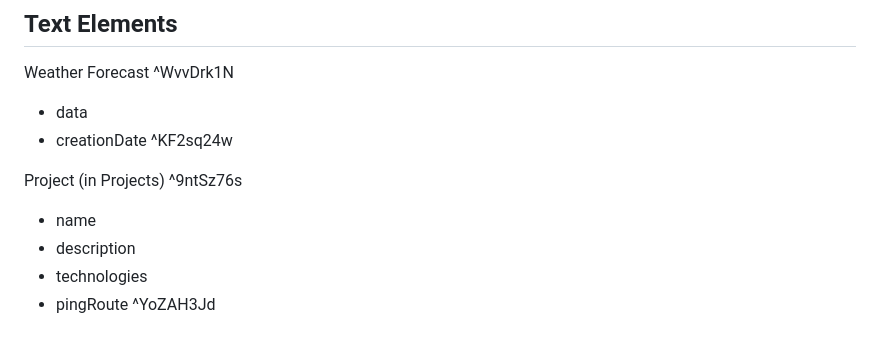
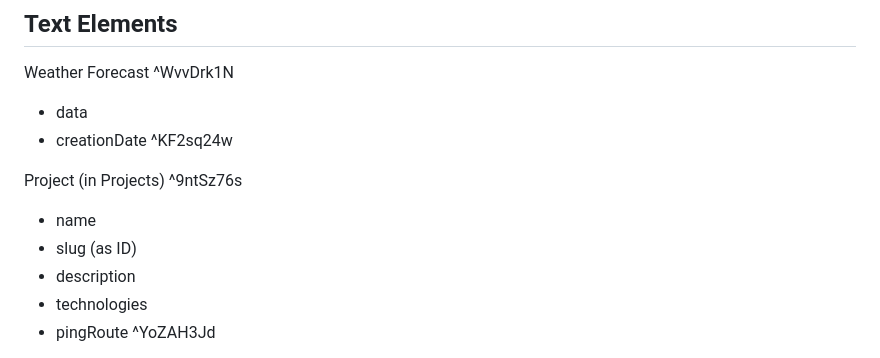
Before and after one commit to Alexsander33set/portfolio, a Markdown page: docs/graphs/Dataset.md, the part around the change printed below. Rendered like a GitHub page.

Commit message:
docs: update project dataset

```diff
--- a/docs/graphs/Dataset.md
+++ b/docs/graphs/Dataset.md
@@ -17,6 +17,7 @@ Weather Forecast ^WvvDrk1N
 Project (in Projects) ^9ntSz76s
 
 * name
+* slug (as ID)
 * description
 * technologies
 * pingRoute ^YoZAH3Jd
```
Also changed, not shown: other parts of docs/graphs/Dataset.md (+11 -13 lines), docs/graphs/Workflow.md (+104 -104 lines).
